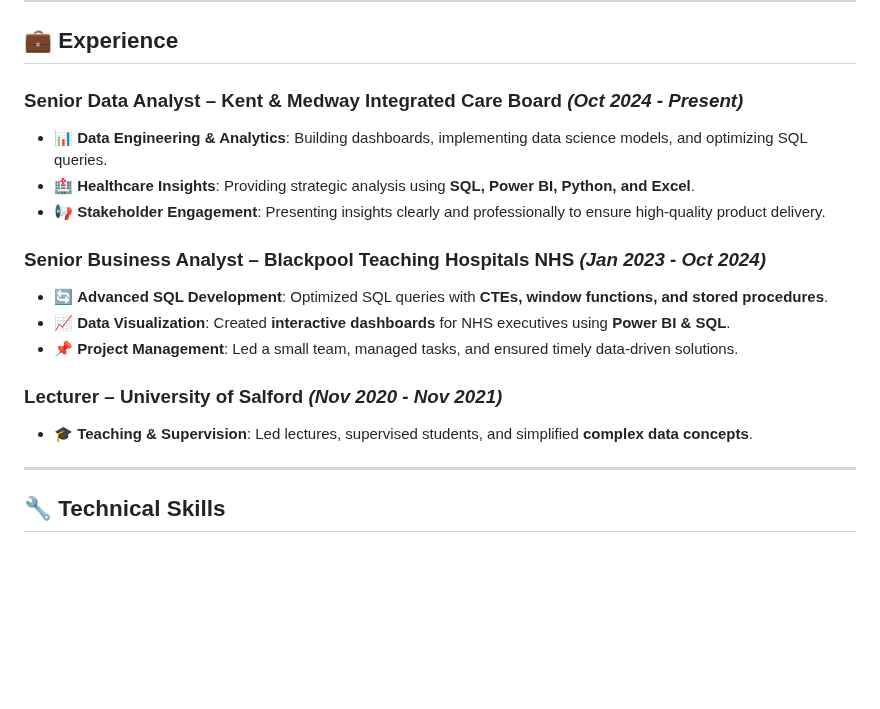
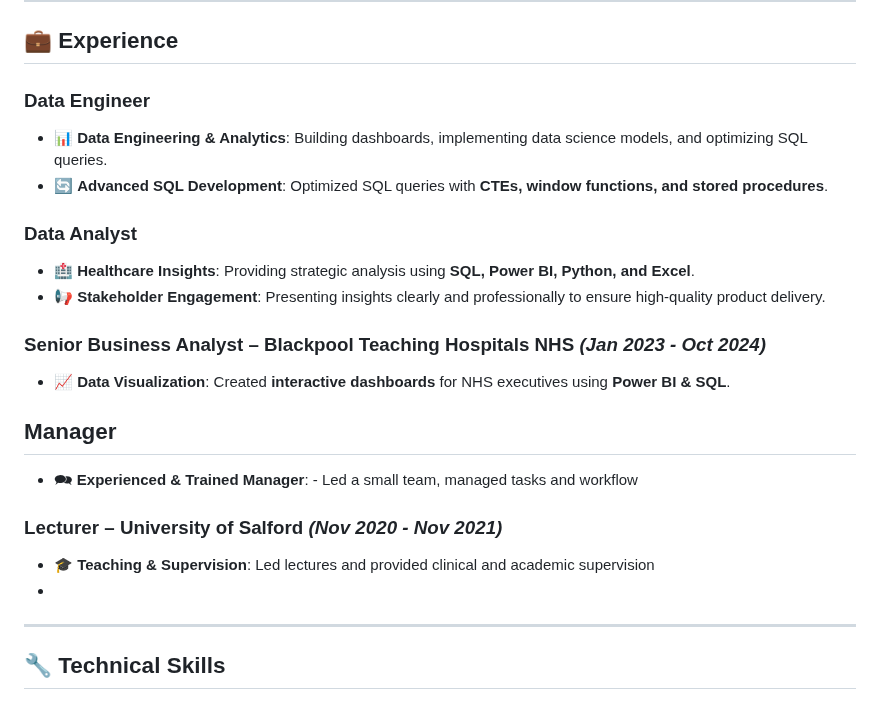
Before and after one commit to BarnabyRumbold/BarnabyRumbold, a Markdown page: README.md, the part around the change. GitHub-like rendering; blank space fills up the shorter version.

```diff
--- a/README.md
+++ b/README.md
@@ -10,19 +10,25 @@
 ---
 
 ## 💼 **Experience**
-### **Senior Data Analyst** – Kent & Medway Integrated Care Board _(Oct 2024 - Present)_
+### **Data Engineer**
 - 📊 **Data Engineering & Analytics**: Building dashboards, implementing data science models, and optimizing SQL queries.
+- 🔄 **Advanced SQL Development**: Optimized SQL queries with **CTEs, window functions, and stored procedures**.
+
+### **Data Analyst**
 - 🏥 **Healthcare Insights**: Providing strategic analysis using **SQL, Power BI, Python, and Excel**.
 - 📢 **Stakeholder Engagement**: Presenting insights clearly and professionally to ensure high-quality product delivery.
 
 ### **Senior Business Analyst** – Blackpool Teaching Hospitals NHS _(Jan 2023 - Oct 2024)_
-- 🔄 **Advanced SQL Development**: Optimized SQL queries with **CTEs, window functions, and stored procedures**.
+
 - 📈 **Data Visualization**: Created **interactive dashboards** for NHS executives using **Power BI & SQL**.
-- 📌 **Project Management**: Led a small team, managed tasks, and ensured timely data-driven solutions.
+
+
+## **Manager**
+- 🗪 **Experienced & Trained Manager**: - Led a small team, managed tasks and workflow
 
 ### **Lecturer** – University of Salford _(Nov 2020 - Nov 2021)_
-- 🎓 **Teaching & Supervision**: Led lectures, supervised students, and simplified **complex data concepts**.
-
+- 🎓 **Teaching & Supervision**: Led lectures and provided clinical and academic supervision
+-
 ---
 
 ## 🔧 **Technical Skills**
```
